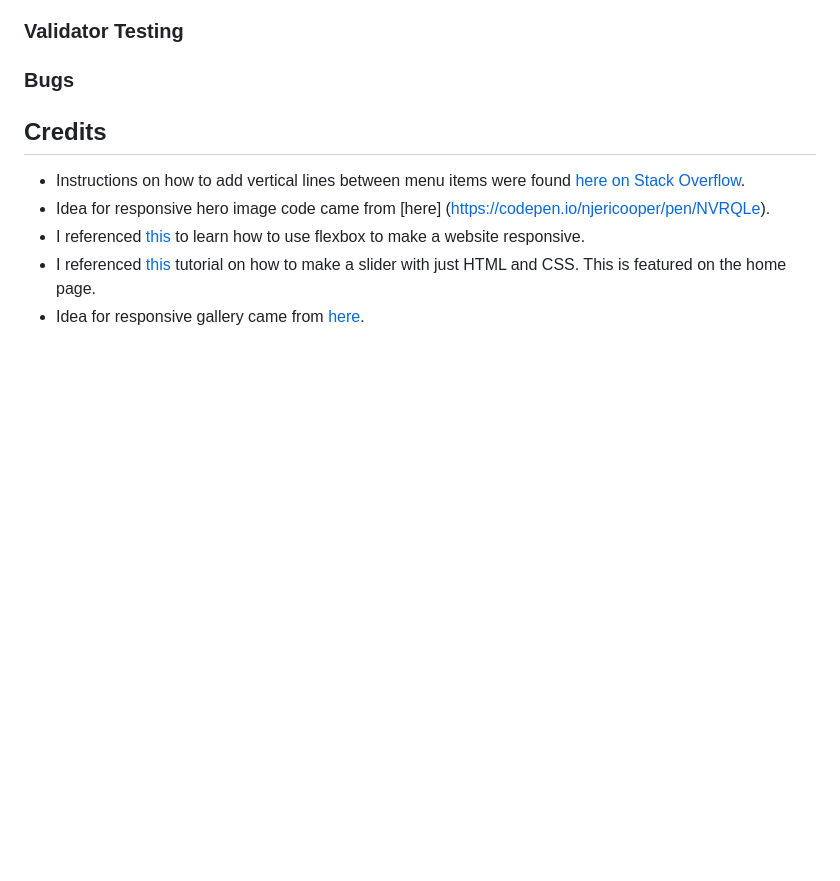
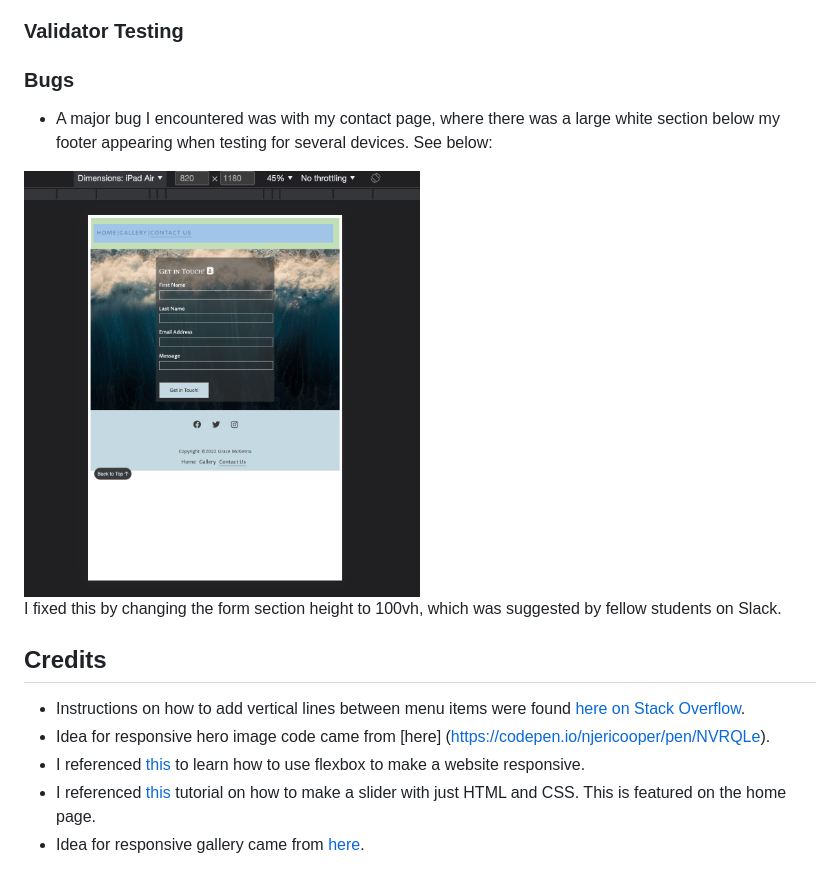
Before and after one commit to gracemcken/PP1-CC, a Markdown page: README.md, the part around the change. Drawn GitHub-style; pictures changed too: assets/images/contact-bug.png (added); blank space fills up the shorter version.

Commit message:
Add info about bug to readme

```diff
--- a/README.md
+++ b/README.md
@@ -119,6 +119,13 @@ When initially put through Lighthouse, performance was continuously on a lower s
 
 ### Bugs
 
+- A major bug I encountered was with my contact page, where there was a large white section below my footer appearing when testing for several devices. See below:
+
+<img src="assets/images/contact-bug.png" width="50%">
+
+
+I fixed this by changing the form section height to 100vh, which was suggested by fellow students on Slack.
+
 ## Credits
 - Instructions on how to add vertical lines between menu items were found [here on Stack Overflow](https://stackoverflow.com/questions/31140935/how-do-i-add-vertical-line-on-my-menu-item-in-html-css).
 - Idea for responsive hero image code came from [here] (https://codepen.io/njericooper/pen/NVRQLe).
```
